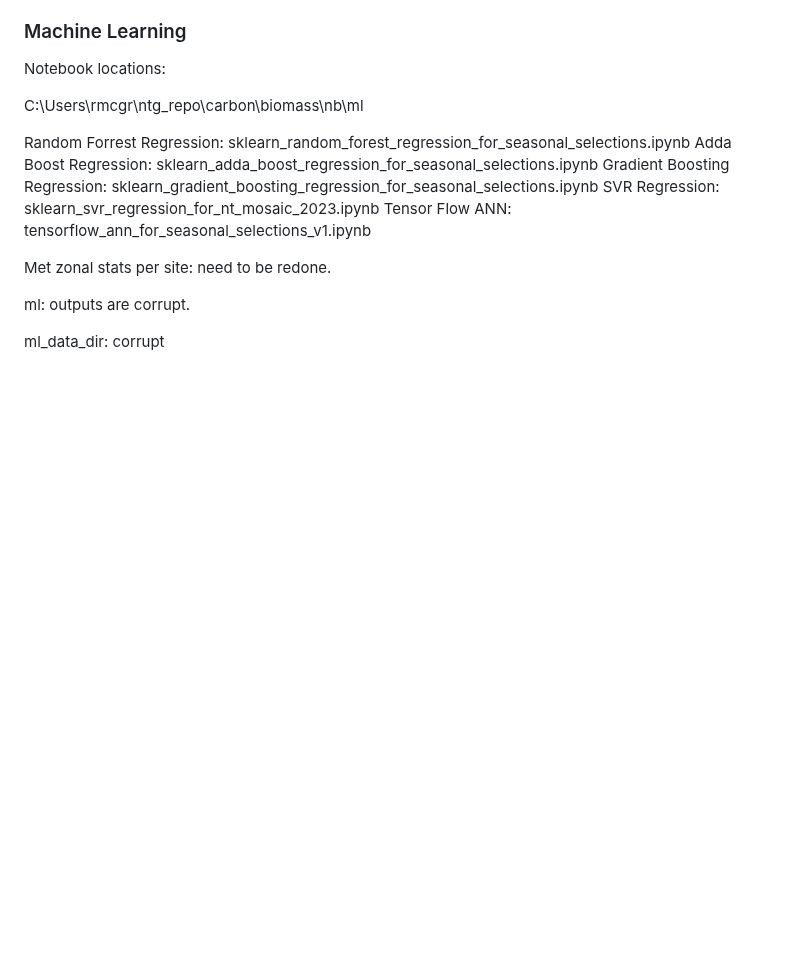
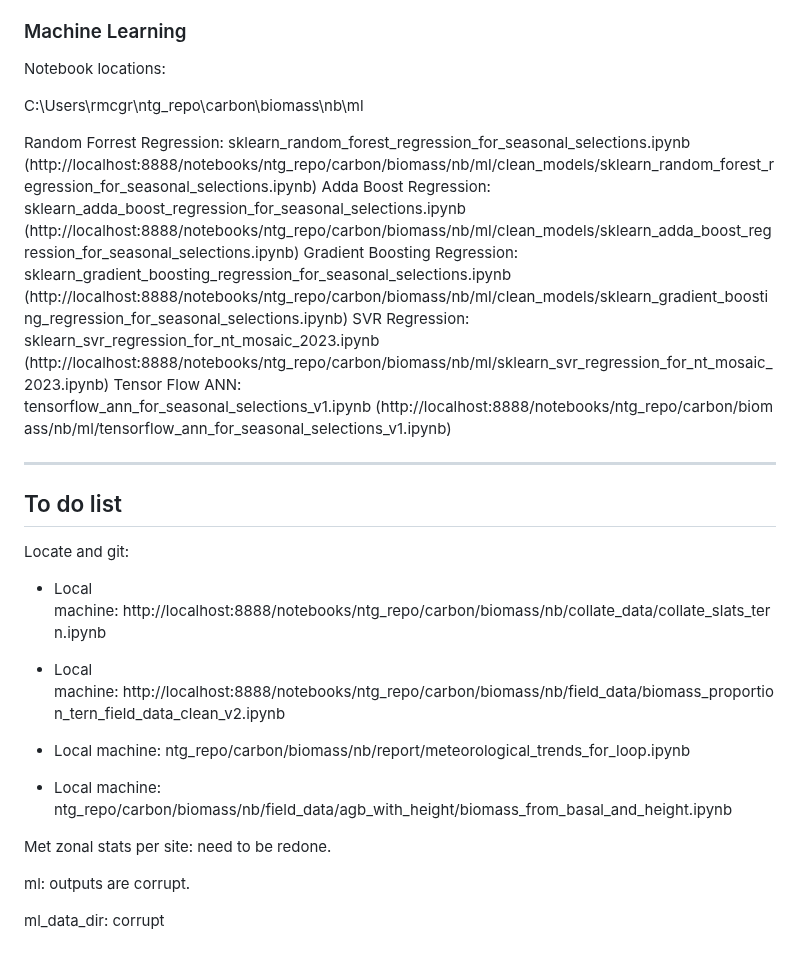
Before and after one commit to Robotmcgregor/biomass, a Markdown page: README.md, the part around the change. Rendered like a GitHub page; blank space fills up the shorter version.

```diff
--- a/README.md
+++ b/README.md
@@ -79,13 +79,25 @@ C:\Users\rmcgr\ntg_repo\carbon\biomass\nb\ml
 
 
 
-Random Forrest Regression: sklearn_random_forest_regression_for_seasonal_selections.ipynb
-Adda Boost Regression: sklearn_adda_boost_regression_for_seasonal_selections.ipynb
-Gradient Boosting Regression: sklearn_gradient_boosting_regression_for_seasonal_selections.ipynb
-SVR Regression: sklearn_svr_regression_for_nt_mosaic_2023.ipynb
-Tensor Flow ANN: tensorflow_ann_for_seasonal_selections_v1.ipynb
+Random Forrest Regression: sklearn_random_forest_regression_for_seasonal_selections.ipynb (http://localhost:8888/notebooks/ntg_repo/carbon/biomass/nb/ml/clean_models/sklearn_random_forest_regression_for_seasonal_selections.ipynb)
+Adda Boost Regression: sklearn_adda_boost_regression_for_seasonal_selections.ipynb (http://localhost:8888/notebooks/ntg_repo/carbon/biomass/nb/ml/clean_models/sklearn_adda_boost_regression_for_seasonal_selections.ipynb)
+Gradient Boosting Regression: sklearn_gradient_boosting_regression_for_seasonal_selections.ipynb (http://localhost:8888/notebooks/ntg_repo/carbon/biomass/nb/ml/clean_models/sklearn_gradient_boosting_regression_for_seasonal_selections.ipynb)
+SVR Regression: sklearn_svr_regression_for_nt_mosaic_2023.ipynb (http://localhost:8888/notebooks/ntg_repo/carbon/biomass/nb/ml/sklearn_svr_regression_for_nt_mosaic_2023.ipynb)
+Tensor Flow ANN: tensorflow_ann_for_seasonal_selections_v1.ipynb (http://localhost:8888/notebooks/ntg_repo/carbon/biomass/nb/ml/tensorflow_ann_for_seasonal_selections_v1.ipynb)
 
+-------------------------------------------------------------------------------------------------------------
 
+## To do list
+
+Locate and git:
+
+* Local machine: http://localhost:8888/notebooks/ntg_repo/carbon/biomass/nb/collate_data/collate_slats_tern.ipynb
+
+* Local machine: http://localhost:8888/notebooks/ntg_repo/carbon/biomass/nb/field_data/biomass_proportion_tern_field_data_clean_v2.ipynb
+
+* Local machine: ntg_repo/carbon/biomass/nb/report/meteorological_trends_for_loop.ipynb
+
+* Local machine: ntg_repo/carbon/biomass/nb/field_data/agb_with_height/biomass_from_basal_and_height.ipynb
 
 
 Met zonal stats per site: need to be redone.
```
